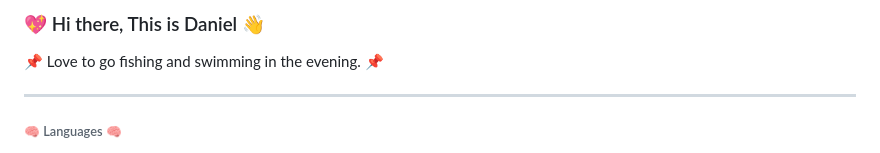
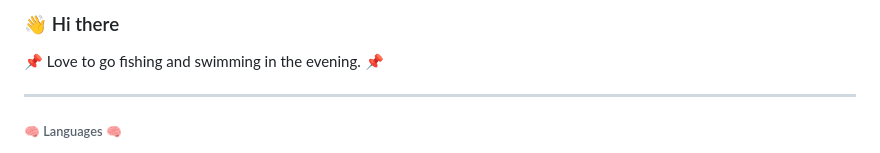
Before and after one commit to vector41/vector41, a Markdown page: README.md, the part around the change. Drawn GitHub-style.

```diff
--- a/README.md
+++ b/README.md
@@ -1,4 +1,4 @@
-<h3> 💖 Hi there, This is Daniel 👋 </h3>
+<h3>  👋 Hi there </h3>
 
 📌 Love to go fishing and swimming in the evening. 📌
 
```
